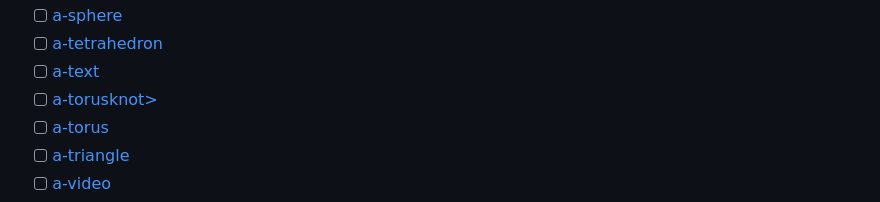
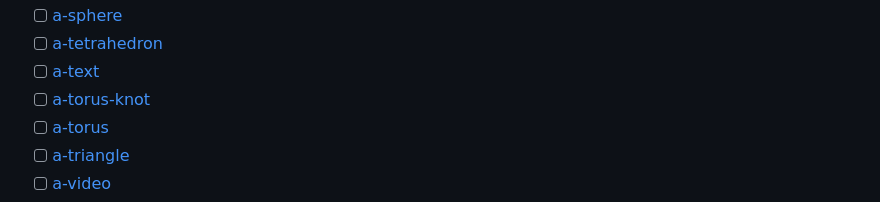
Before and after one commit to haskell-miso/miso-aframe, a Markdown page: README.md, the part around the change. Rendered like a GitHub page.

```diff
--- a/README.md
+++ b/README.md
@@ -96,7 +96,7 @@ Ideally the entire [AFrame.io API](https://aframe.io/docs/) can be covered. Low-
   - [ ] [a-sphere](https://aframe.io/docs/1.7.0/primitives/a-sphere.html)
   - [ ] [a-tetrahedron](https://aframe.io/docs/1.7.0/primitives/a-tetrahedron.html)
   - [ ] [a-text](https://aframe.io/docs/1.7.0/primitives/a-text.html)
-  - [ ] [a-torusknot>](https://aframe.io/docs/1.7.0/primitives/a-torus-knot.html)
+  - [ ] [a-torus-knot](https://aframe.io/docs/1.7.0/primitives/a-torus-knot.html)
   - [ ] [a-torus](https://aframe.io/docs/1.7.0/primitives/a-torus.html)
   - [ ] [a-triangle](https://aframe.io/docs/1.7.0/primitives/a-triangle.html)
   - [ ] [a-video](https://aframe.io/docs/1.7.0/primitives/a-video.html)
```
